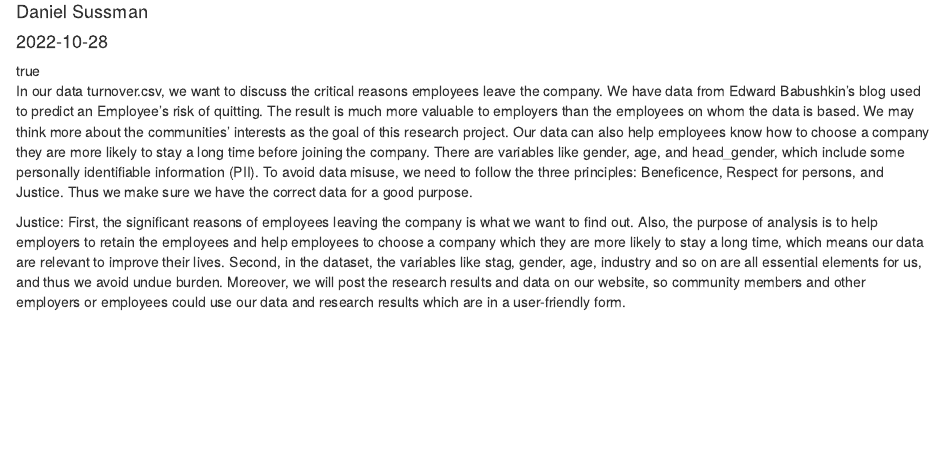
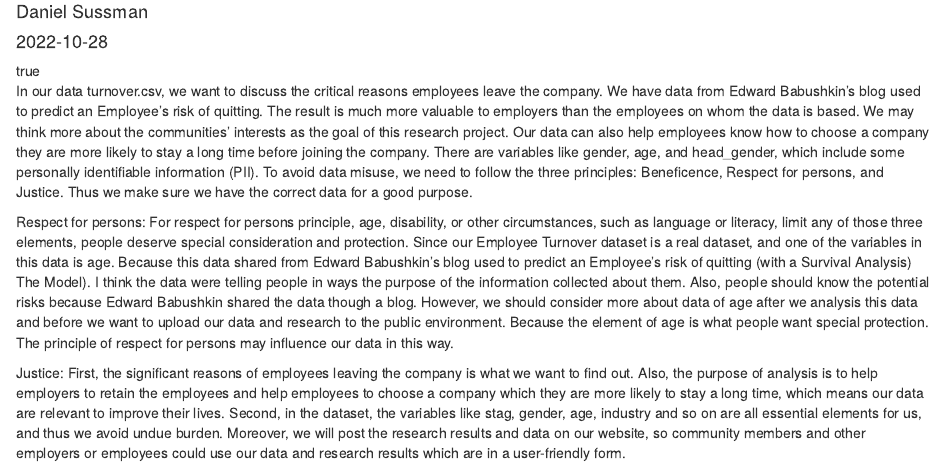
Before and after one commit to sussmanbu/ma4615-fa22-final-project-employee-attrition, an R Markdown document (content/post/2022-10-28-blog-post-3/index.Rmd): the page in a window 1100 px wide, from 70 px down. Rendered offline with R 4.5, knitr and Pandoc, with nearby package versions.

Commit message:
submission commit

```diff
--- a/content/post/2022-10-28-blog-post-3/index.Rmd
+++ b/content/post/2022-10-28-blog-post-3/index.Rmd
@@ -17,5 +17,9 @@ featuredImage: ~
 
 In our data turnover.csv, we want to discuss the critical reasons employees leave the company. We have data from Edward Babushkin's blog used to predict an Employee's risk of quitting. The result is much more valuable to employers than the employees on whom the data is based. We may think more about the communities' interests as the goal of this research project. Our data can also help employees know how to choose a company they are more likely to stay a long time before joining the company. There are variables like gender, age, and head_gender, which include some personally identifiable information (PII). To avoid data misuse, we need to follow the three principles: Beneficence, Respect for persons, and Justice. Thus we make sure we have the correct data for a good purpose.
 
+Respect for persons:
+For respect for persons principle, age, disability, or other circumstances, such as language or literacy, limit
+any of those three elements, people deserve special consideration and protection. Since our Employee Turnover dataset is a real dataset, and one of the variables in this data is age. Because this data shared from Edward Babushkin's blog used to predict an Employee's risk of quitting (with a Survival Analysis) The Model). I think the data were telling people in ways the purpose of the information collected about them. Also, people should know the potential risks because Edward Babushkin shared the data though a blog. However, we should consider more about data of age after we analysis this data and before we want to upload our data and research to the public environment. Because the element of age is what people want special protection. The principle of respect for persons may influence our data in this way.
+
 Justice:
 First, the significant reasons of employees leaving the company is what we want to find out. Also, the purpose of analysis is to help employers to retain the employees and help employees to choose a company which they are more likely to stay a long time, which means our data are relevant to improve their lives. Second, in the dataset, the variables like stag, gender, age, industry and so on are all essential elements for us, and thus we avoid undue burden. Moreover, we will post the research results and data on our website, so community members and other employers or employees could use our data and research results which are in a user-friendly form.
```
